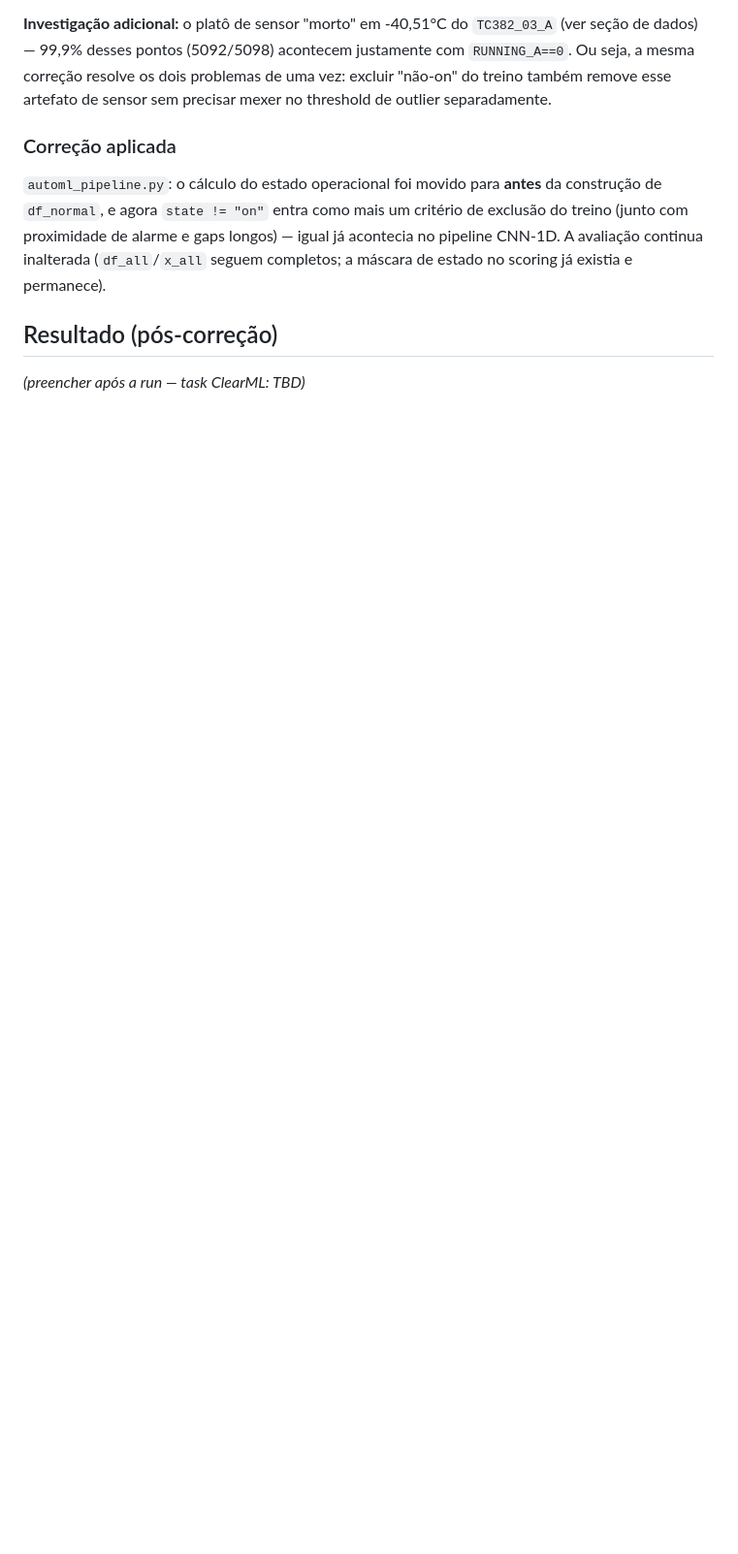
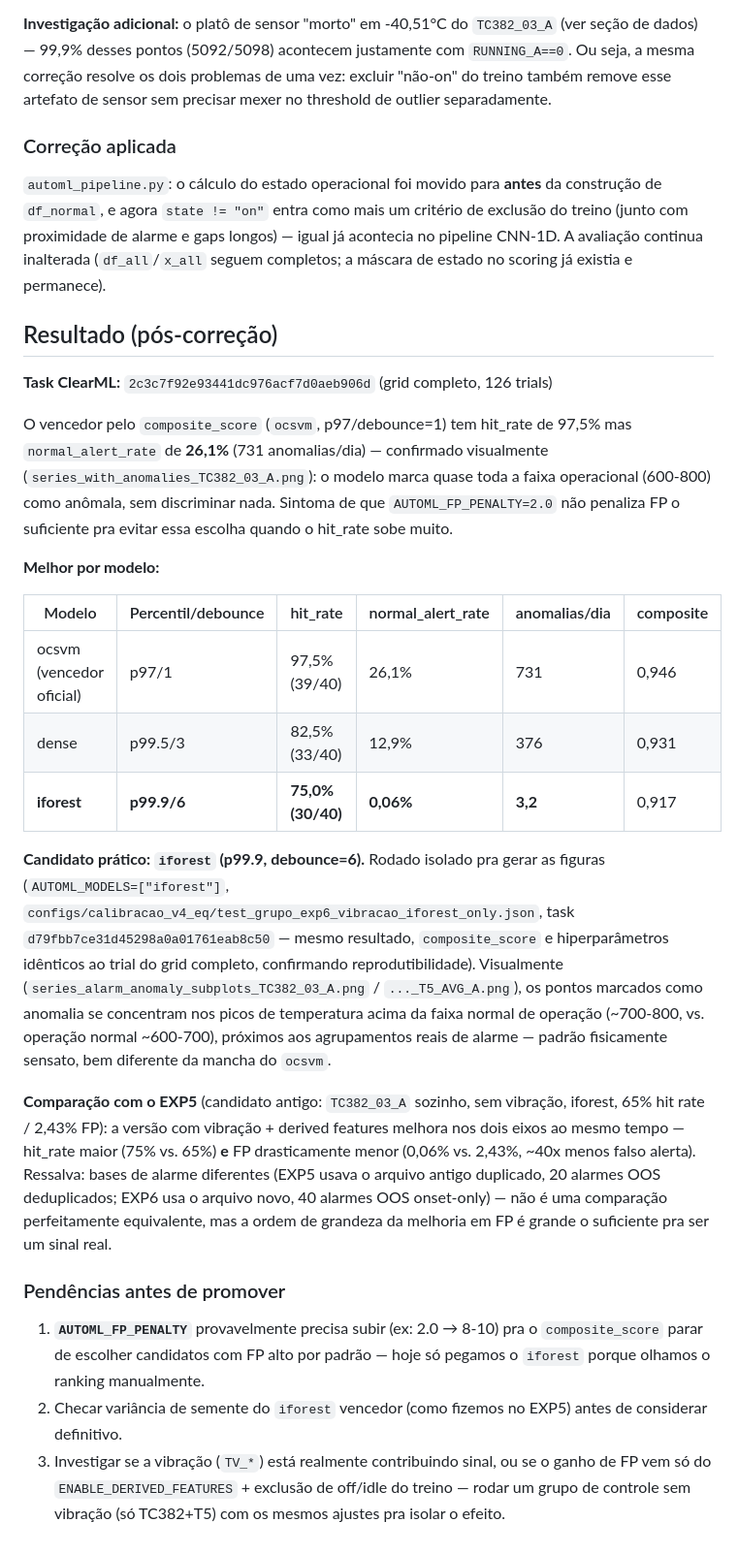
Before and after one commit to SIMPred-Petrobras/cabiunas-models, a Markdown page: docs/analise_automl_exp6.md, the part around the change. Shown at 97% size. Drawn GitHub-style; blank space fills up the shorter version.

Commit message:
Document EXP6 result: iforest (p99.9/db6) is the practical candidate
Full-grid winner (ocsvm p97/1) has 97.5% hit_rate but 26.1% FP rate --
visually confirmed as near-blanket coverage of the operating band, a
consequence of AUTOML_FP_PENALTY=2.0 not punishing high FP enough once
hit_rate climbs that high. iforest's own best trial (p99.9/debounce=6)
trades a lower but still strong 75% hit_rate for a 0.06% FP rate (~3
anomalies/day) and visually flags physically sensible spikes above the
normal operating range, clustered near real alarm groups -- confirmed
via a second iforest-only run (task d79fbb7ce31d45298a0a01761eab8c50)
reproducing identical hyperparameters/metrics.

Versus EXP5's TC382_03_A-only iforest baseline (65% hit_rate, 2.43%
FP), EXP6 improves on both axes, though the alarm files differ
(EXP5's old deduplicated file vs EXP6's new onset-only file) so it's
not a perfectly apples-to-apples comparison.

Co-Authored-By: Claude Sonnet 5 <noreply@anthropic.com>
Claude-Session: https://claude.ai/code/session_01LY38wfQfa6bxwFXpyPQYRn

```diff
--- a/docs/analise_automl_exp6.md
+++ b/docs/analise_automl_exp6.md
@@ -139,4 +139,53 @@ scoring já existia e permanece).
 
 ## Resultado (pós-correção)
 
-_(preencher após a run — task ClearML: TBD)_
+**Task ClearML:** `2c3c7f92e93441dc976acf7d0aeb906d` (grid completo, 126 trials)
+
+O vencedor pelo `composite_score` (`ocsvm`, p97/debounce=1) tem hit_rate de
+97,5% mas `normal_alert_rate` de **26,1%** (731 anomalias/dia) — confirmado
+visualmente (`series_with_anomalies_TC382_03_A.png`): o modelo marca quase
+toda a faixa operacional (600-800) como anômala, sem discriminar nada.
+Sintoma de que `AUTOML_FP_PENALTY=2.0` não penaliza FP o suficiente pra
+evitar essa escolha quando o hit_rate sobe muito.
+
+**Melhor por modelo:**
+
+| Modelo | Percentil/debounce | hit_rate | normal_alert_rate | anomalias/dia | composite |
+|---|---|---|---|---|---|
+| ocsvm (vencedor oficial) | p97/1 | 97,5% (39/40) | 26,1% | 731 | 0,946 |
+| dense | p99.5/3 | 82,5% (33/40) | 12,9% | 376 | 0,931 |
+| **iforest** | **p99.9/6** | **75,0% (30/40)** | **0,06%** | **3,2** | 0,917 |
+
+**Candidato prático: `iforest` (p99.9, debounce=6).** Rodado isolado pra
+gerar as figuras (`AUTOML_MODELS=["iforest"]`,
+`configs/calibracao_v4_eq/test_grupo_exp6_vibracao_iforest_only.json`,
+task `d79fbb7ce31d45298a0a01761eab8c50` — mesmo resultado, `composite_score`
+e hiperparâmetros idênticos ao trial do grid completo, confirmando
+reprodutibilidade). Visualmente
+(`series_alarm_anomaly_subplots_TC382_03_A.png` /
+`..._T5_AVG_A.png`), os pontos marcados como anomalia se concentram nos
+picos de temperatura acima da faixa normal de operação (~700-800, vs.
+operação normal ~600-700), próximos aos agrupamentos reais de alarme —
+padrão fisicamente sensato, bem diferente da mancha do `ocsvm`.
+
+**Comparação com o EXP5** (candidato antigo: `TC382_03_A` sozinho, sem
+vibração, iforest, 65% hit rate / 2,43% FP): a versão com vibração +
+derived features melhora nos dois eixos ao mesmo tempo — hit_rate maior
+(75% vs. 65%) **e** FP drasticamente menor (0,06% vs. 2,43%, ~40x menos
+falso alerta). Ressalva: bases de alarme diferentes (EXP5 usava o arquivo
+antigo duplicado, 20 alarmes OOS deduplicados; EXP6 usa o arquivo novo, 40
+alarmes OOS onset-only) — não é uma comparação perfeitamente equivalente,
+mas a ordem de grandeza da melhoria em FP é grande o suficiente pra ser um
+sinal real.
+
+### Pendências antes de promover
+
+1. **`AUTOML_FP_PENALTY`** provavelmente precisa subir (ex: 2.0 → 8-10) pra
+   o `composite_score` parar de escolher candidatos com FP alto por padrão
+   — hoje só pegamos o `iforest` porque olhamos o ranking manualmente.
+2. Checar variância de semente do `iforest` vencedor (como fizemos no
+   EXP5) antes de considerar definitivo.
+3. Investigar se a vibração (`TV_*`) está realmente contribuindo sinal, ou
+   se o ganho de FP vem só do `ENABLE_DERIVED_FEATURES` + exclusão de
+   off/idle do treino — rodar um grupo de controle sem vibração (só
+   TC382+T5) com os mesmos ajustes pra isolar o efeito.
```
